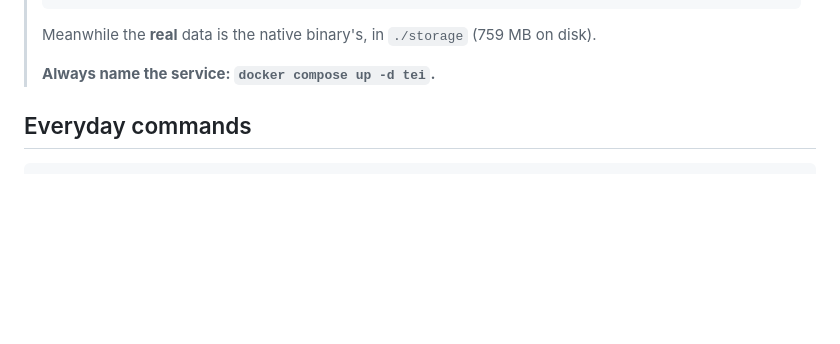
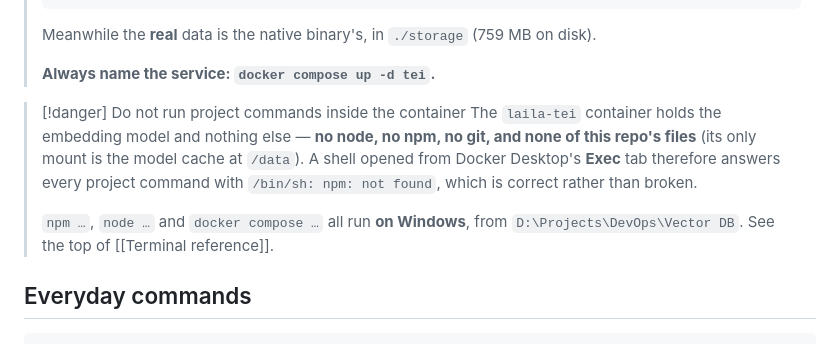
Before and after one commit to Admin-24746/Laila-Vector-DB, a Markdown page: vault/Docker.md, the part around the change. Rendered like a GitHub page; blank space fills up the shorter version.

```diff
--- a/vault/Docker.md
+++ b/vault/Docker.md
@@ -28,6 +28,15 @@ docker-compose.yml  project name: laila-kb
 > Meanwhile the **real** data is the native binary's, in `./storage` (759 MB on disk).
 >
 > **Always name the service: `docker compose up -d tei`.**
+
+> [!danger] Do not run project commands inside the container
+> The `laila-tei` container holds the embedding model and nothing else — **no node, no npm,
+> no git, and none of this repo's files** (its only mount is the model cache at `/data`).
+> A shell opened from Docker Desktop's **Exec** tab therefore answers every project command
+> with `/bin/sh: npm: not found`, which is correct rather than broken.
+>
+> `npm …`, `node …` and `docker compose …` all run **on Windows**, from
+> `D:\Projects\DevOps\Vector DB`. See the top of [[Terminal reference]].
 
 ## Everyday commands
 
```
Also changed, not shown: vault/Terminal reference.md (+39 -12 lines), vault/Troubleshooting.md (+9 -0 lines).
